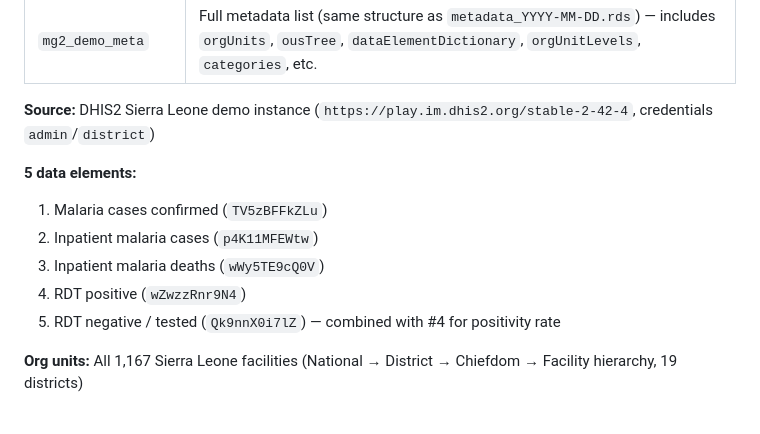
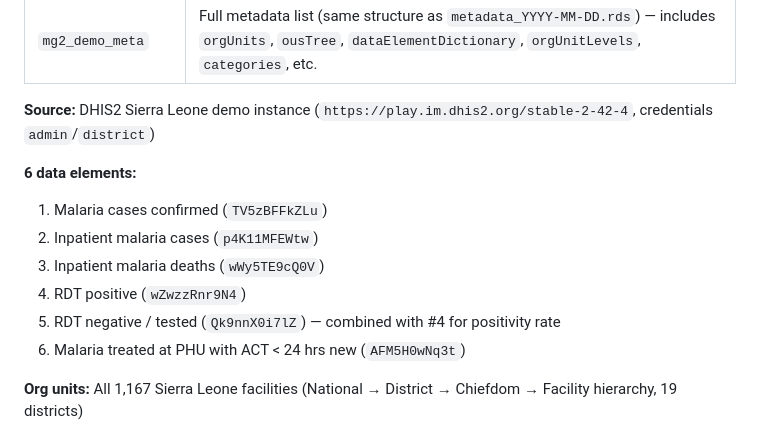
Before and after one commit to jpainter/MG2, a Markdown page: CRAN_PLAN.md, the part around the change. Drawn GitHub-style.

Commit message:
Add 6th demo data element: Malaria treated with ACT < 24hrs (AFM5H0wNq3t)

```diff
--- a/CRAN_PLAN.md
+++ b/CRAN_PLAN.md
@@ -66,12 +66,13 @@ Three objects shipped in `data/`, generated by `data-raw/generate_demo.R`:
 
 **Source:** DHIS2 Sierra Leone demo instance (`https://play.im.dhis2.org/stable-2-42-4`, credentials `admin`/`district`)
 
-**5 data elements:**
+**6 data elements:**
 1. Malaria cases confirmed (`TV5zBFFkZLu`)
 2. Inpatient malaria cases (`p4K11MFEWtw`)
 3. Inpatient malaria deaths (`wWy5TE9cQ0V`)
 4. RDT positive (`wZwzzRnr9N4`)
 5. RDT negative / tested (`Qk9nnX0i7lZ`) — combined with #4 for positivity rate
+6. Malaria treated at PHU with ACT < 24 hrs new (`AFM5H0wNq3t`)
 
 **Org units:** All 1,167 Sierra Leone facilities (National → District → Chiefdom → Facility hierarchy, 19 districts)
 
```
